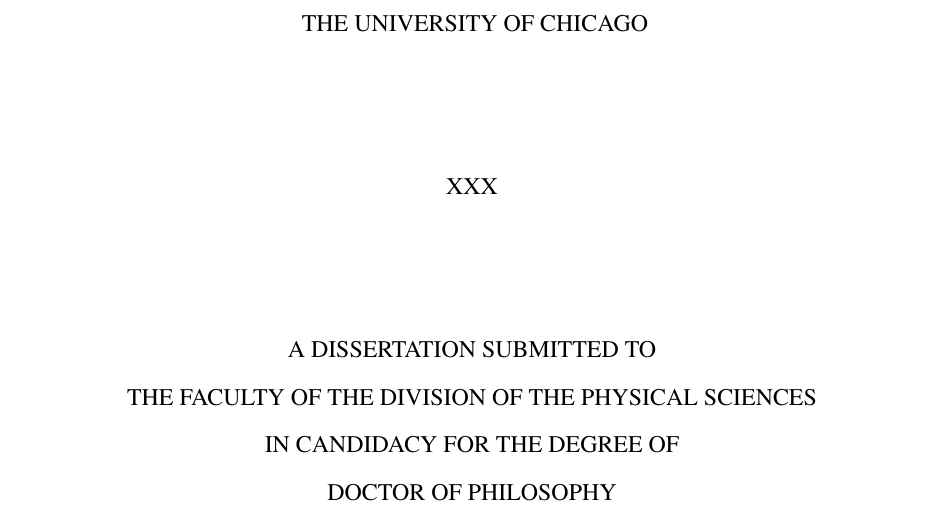
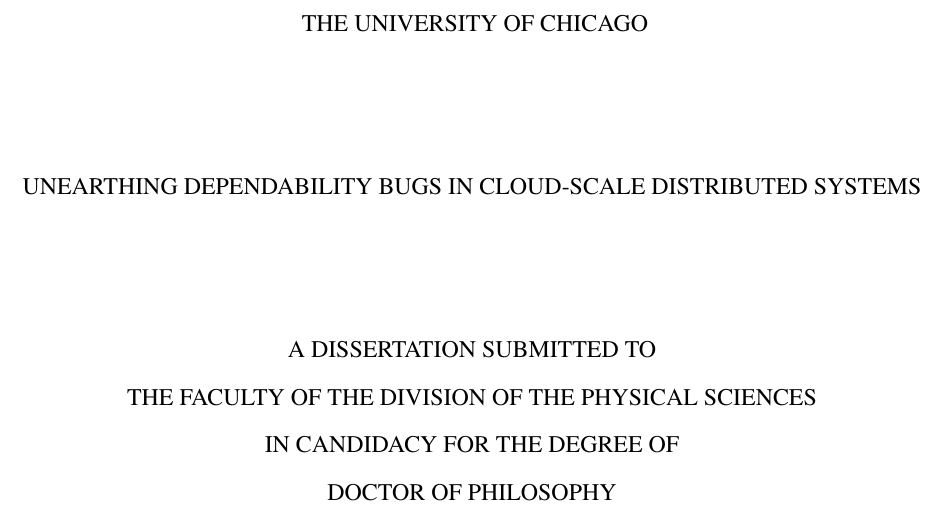
Before and after one commit to tanakorn/dissertation, a LaTeX thesis (main.tex): part of page 1 of 14, cut so that both start at the same text. Compiled offline with pdfLaTeX.

Commit message:
I can choose title now

```diff
--- a/main.tex
+++ b/main.tex
@@ -8,7 +8,7 @@
 \usepackage{amsthm}
 
 \input{macros}
-\def \mytitle {XXX}
+\def \mytitle {Unearthing Dependability Bugs in Cloud-Scale Distributed Systems}
 %\usepackage[bookmarks=false]{hyperref}
 
 %% Use these commands to set biographic information for the title page:
```
